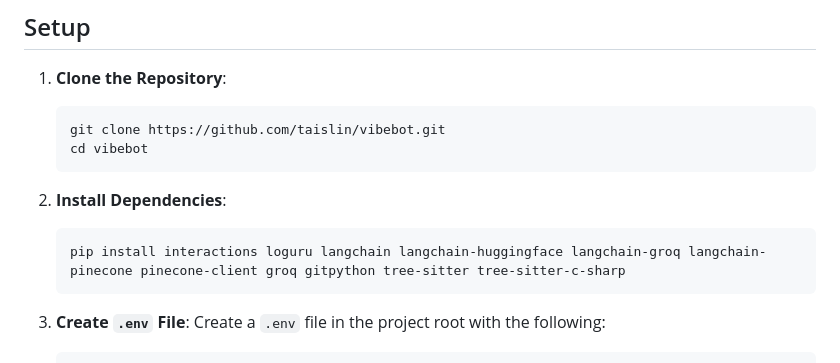
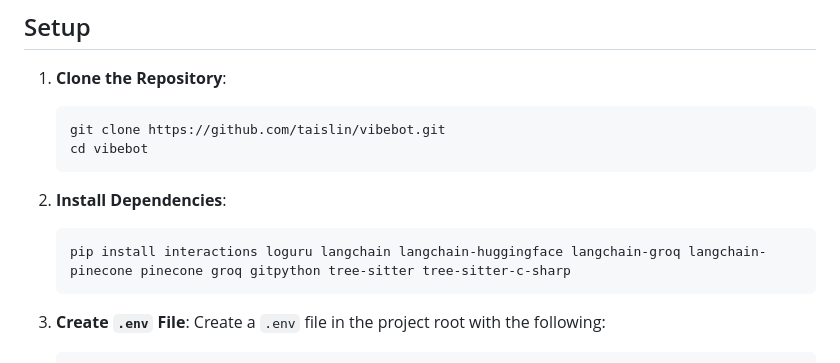
Before and after one commit to taislin/vibebot, a Markdown page: README.md, the part around the change. Drawn GitHub-style.

Commit message:
readme fix again

````diff
--- a/README.md
+++ b/README.md
@@ -34,7 +34,7 @@ A Discord bot that uses retrieval-augmented generation (RAG) to query and analyz
 2. **Install Dependencies**:
 
     ```bash
-    pip install interactions loguru langchain langchain-huggingface langchain-groq langchain-pinecone pinecone-client groq gitpython tree-sitter tree-sitter-c-sharp
+    pip install interactions loguru langchain langchain-huggingface langchain-groq langchain-pinecone pinecone groq gitpython tree-sitter tree-sitter-c-sharp
     ```
 
 3. **Create `.env` File**:
````
